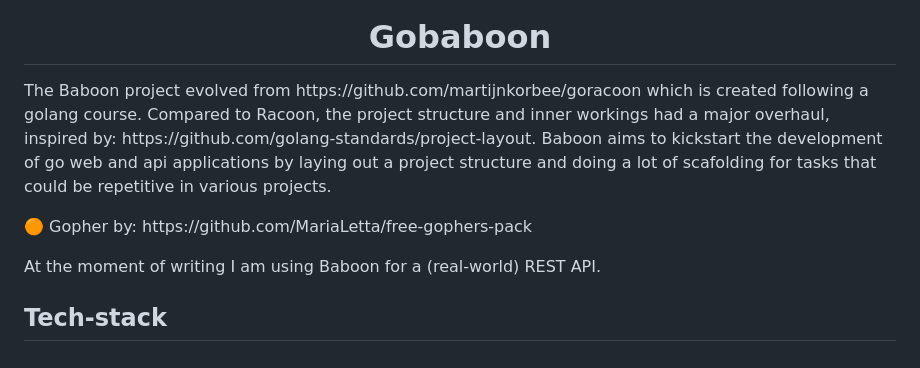
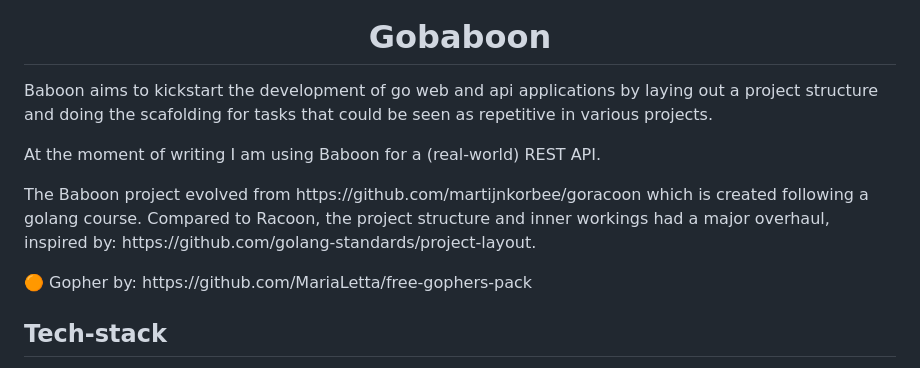
Before and after one commit to martijnkorbee/gobaboon, a Markdown page: README.MD, the part around the change. GitHub-like rendering.

```diff
--- a/README.MD
+++ b/README.MD
@@ -4,12 +4,13 @@
 </div>
 
 <div>
-  <p>The Baboon project evolved from https://github.com/martijnkorbee/goracoon which is created following a golang course. Compared to Racoon, the project structure and inner workings had a major overhaul, inspired by: https://github.com/golang-standards/project-layout. Baboon aims to kickstart the development of go web and api applications by laying out a project structure and doing a lot of scafolding for tasks that could be repetitive in various projects.</p>
-  <p>🟠 Gopher by: https://github.com/MariaLetta/free-gophers-pack<br></p>
+  <p align="left">Baboon aims to kickstart the development of go web and api applications by laying out a project structure and doing the scafolding for tasks that could be seen as repetitive in various projects.</p>
+  <p>At the moment of writing I am using Baboon for a (real-world) REST API.</p>
 </div>
 
 <div>
-  <p>At the moment of writing I am using Baboon for a (real-world) REST API.</p>
+  <p>The Baboon project evolved from https://github.com/martijnkorbee/goracoon which is created following a golang course. Compared to Racoon, the project structure and inner workings had a major overhaul, inspired by: https://github.com/golang-standards/project-layout.</p>
+  <p>🟠 Gopher by: https://github.com/MariaLetta/free-gophers-pack<br></p>
 </div>
 
 <div>
```
